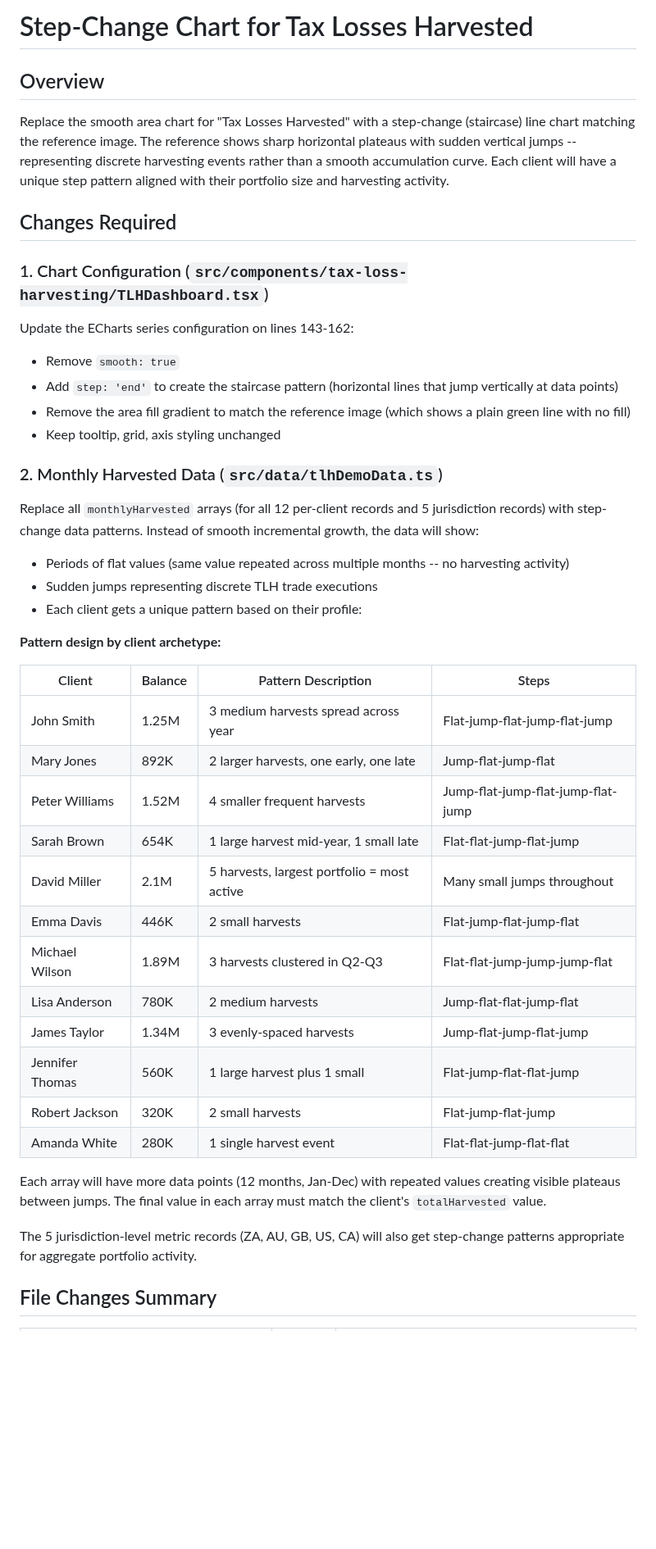
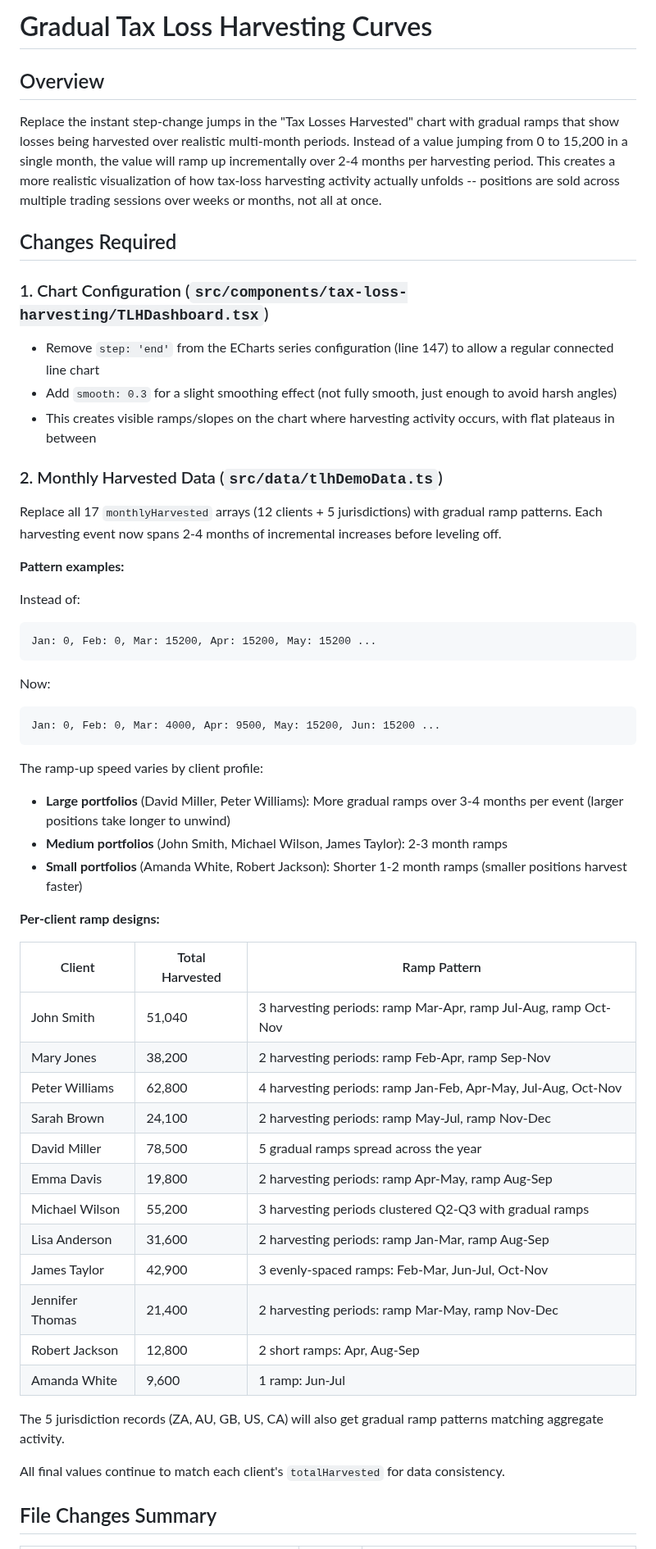
Before and after one commit to AgileWorksZA/vantage-advisor-hub-d27a9099, a Markdown page: .lovable/plan.md, the part around one of its changes. Shown at 82% size. Rendered like a GitHub page; blank space fills up the shorter version.

Commit message:
Updated plan file
Edited UI in Lovable

````diff
--- a/.lovable/plan.md
+++ b/.lovable/plan.md
@@ -1,48 +1,60 @@
 
 
-# Step-Change Chart for Tax Losses Harvested
+# Gradual Tax Loss Harvesting Curves
 
 ## Overview
 
-Replace the smooth area chart for "Tax Losses Harvested" with a step-change (staircase) line chart matching the reference image. The reference shows sharp horizontal plateaus with sudden vertical jumps -- representing discrete harvesting events rather than a smooth accumulation curve. Each client will have a unique step pattern aligned with their portfolio size and harvesting activity.
+Replace the instant step-change jumps in the "Tax Losses Harvested" chart with gradual ramps that show losses being harvested over realistic multi-month periods. Instead of a value jumping from 0 to 15,200 in a single month, the value will ramp up incrementally over 2-4 months per harvesting period. This creates a more realistic visualization of how tax-loss harvesting activity actually unfolds -- positions are sold across multiple trading sessions over weeks or months, not all at once.
 
 ## Changes Required
 
 ### 1. Chart Configuration (`src/components/tax-loss-harvesting/TLHDashboard.tsx`)
 
-Update the ECharts series configuration on lines 143-162:
-- Remove `smooth: true`
-- Add `step: 'end'` to create the staircase pattern (horizontal lines that jump vertically at data points)
-- Remove the area fill gradient to match the reference image (which shows a plain green line with no fill)
-- Keep tooltip, grid, axis styling unchanged
+- Remove `step: 'end'` from the ECharts series configuration (line 147) to allow a regular connected line chart
+- Add `smooth: 0.3` for a slight smoothing effect (not fully smooth, just enough to avoid harsh angles)
+- This creates visible ramps/slopes on the chart where harvesting activity occurs, with flat plateaus in between
 
 ### 2. Monthly Harvested Data (`src/data/tlhDemoData.ts`)
 
-Replace all `monthlyHarvested` arrays (for all 12 per-client records and 5 jurisdiction records) with step-change data patterns. Instead of smooth incremental growth, the data will show:
-- Periods of flat values (same value repeated across multiple months -- no harvesting activity)
-- Sudden jumps representing discrete TLH trade executions
-- Each client gets a unique pattern based on their profile:
+Replace all 17 `monthlyHarvested` arrays (12 clients + 5 jurisdictions) with gradual ramp patterns. Each harvesting event now spans 2-4 months of incremental increases before leveling off.
 
-**Pattern design by client archetype:**
+**Pattern examples:**
 
-| Client | Balance | Pattern Description | Steps |
-|--------|---------|-------------------|-------|
-| John Smith | 1.25M | 3 medium harvests spread across year | Flat-jump-flat-jump-flat-jump |
-| Mary Jones | 892K | 2 larger harvests, one early, one late | Jump-flat-jump-flat |
-| Peter Williams | 1.52M | 4 smaller frequent harvests | Jump-flat-jump-flat-jump-flat-jump |
-| Sarah Brown | 654K | 1 large harvest mid-year, 1 small late | Flat-flat-jump-flat-jump |
-| David Miller | 2.1M | 5 harvests, largest portfolio = most active | Many small jumps throughout |
-| Emma Davis | 446K | 2 small harvests | Flat-jump-flat-jump-flat |
-| Michael Wilson | 1.89M | 3 harvests clustered in Q2-Q3 | Flat-flat-jump-jump-jump-flat |
-| Lisa Anderson | 780K | 2 medium harvests | Jump-flat-flat-jump-flat |
-| James Taylor | 1.34M | 3 evenly-spaced harvests | Jump-flat-jump-flat-jump |
-| Jennifer Thomas | 560K | 1 large harvest plus 1 small | Flat-jump-flat-flat-jump |
-| Robert Jackson | 320K | 2 small harvests | Flat-jump-flat-jump |
-| Amanda White | 280K | 1 single harvest event | Flat-flat-jump-flat-flat |
+Instead of:
+```
+Jan: 0, Feb: 0, Mar: 15200, Apr: 15200, May: 15200 ...
+```
 
-Each array will have more data points (12 months, Jan-Dec) with repeated values creating visible plateaus between jumps. The final value in each array must match the client's `totalHarvested` value.
+Now:
+```
+Jan: 0, Feb: 0, Mar: 4000, Apr: 9500, May: 15200, Jun: 15200 ...
+```
 
-The 5 jurisdiction-level metric records (ZA, AU, GB, US, CA) will also get step-change patterns appropriate for aggregate portfolio activity.
+The ramp-up speed varies by client profile:
+- **Large portfolios** (David Miller, Peter Williams): More gradual ramps over 3-4 months per event (larger positions take longer to unwind)
+- **Medium portfolios** (John Smith, Michael Wilson, James Taylor): 2-3 month ramps
+- **Small portfolios** (Amanda White, Robert Jackson): Shorter 1-2 month ramps (smaller positions harvest faster)
+
+**Per-client ramp designs:**
+
+| Client | Total Harvested | Ramp Pattern |
+|--------|----------------|--------------|
+| John Smith | 51,040 | 3 harvesting periods: ramp Mar-Apr, ramp Jul-Aug, ramp Oct-Nov |
+| Mary Jones | 38,200 | 2 harvesting periods: ramp Feb-Apr, ramp Sep-Nov |
+| Peter Williams | 62,800 | 4 harvesting periods: ramp Jan-Feb, Apr-May, Jul-Aug, Oct-Nov |
+| Sarah Brown | 24,100 | 2 harvesting periods: ramp May-Jul, ramp Nov-Dec |
+| David Miller | 78,500 | 5 gradual ramps spread across the year |
+| Emma Davis | 19,800 | 2 harvesting periods: ramp Apr-May, ramp Aug-Sep |
+| Michael Wilson | 55,200 | 3 harvesting periods clustered Q2-Q3 with gradual ramps |
+| Lisa Anderson | 31,600 | 2 harvesting periods: ramp Jan-Mar, ramp Aug-Sep |
+| James Taylor | 42,900 | 3 evenly-spaced ramps: Feb-Mar, Jun-Jul, Oct-Nov |
+| Jennifer Thomas | 21,400 | 2 harvesting periods: ramp Mar-May, ramp Nov-Dec |
+| Robert Jackson | 12,800 | 2 short ramps: Apr, Aug-Sep |
+| Amanda White | 9,600 | 1 ramp: Jun-Jul |
+
+The 5 jurisdiction records (ZA, AU, GB, US, CA) will also get gradual ramp patterns matching aggregate activity.
+
+All final values continue to match each client's `totalHarvested` for data consistency.
 
 ## File Changes Summary
 
````
Also changed, not shown: other parts of .lovable/plan.md (+6 -6 lines).
